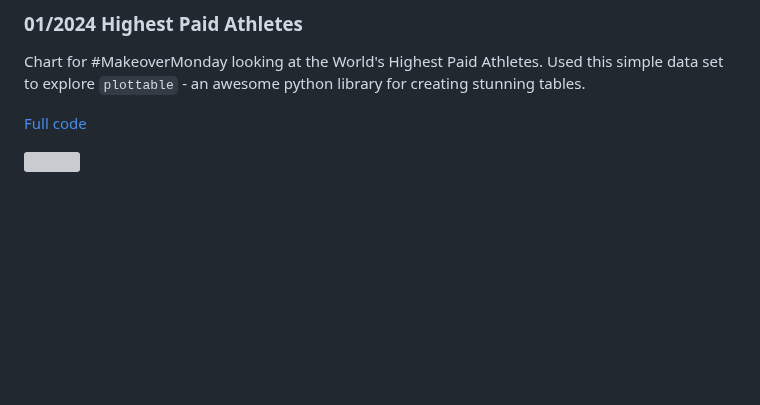
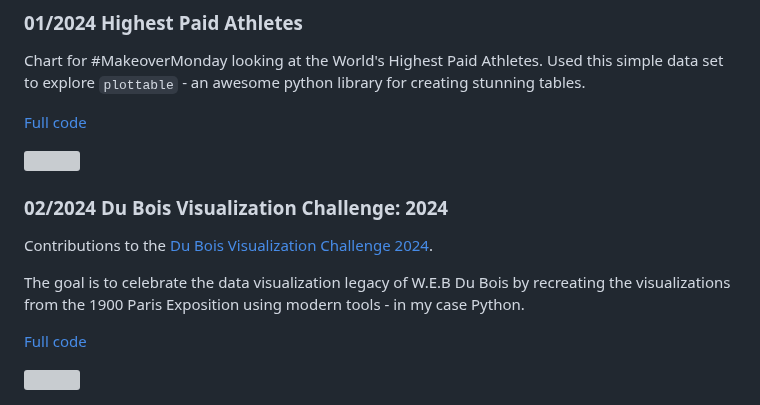
Before and after one commit to Lisa-Ho/small-data-projects, a Markdown page: README.md, the part around the change. Rendered like a GitHub page; blank space fills up the shorter version; grey boxes are pictures that could not be loaded.

```diff
--- a/README.md
+++ b/README.md
@@ -169,3 +169,14 @@ Chart for #MakeoverMonday looking at the World's Highest Paid Athletes. Used thi
 [Full code](https://github.com/Lisa-Ho/small-data-projects/blob/main/2024/2401-highest-paid-athletes/highest-paid-athletes.ipynb)
 
 <img src="https://github.com/Lisa-Ho/small-data-projects/assets/50448656/7c55b18f-84ab-449b-83bc-2ce29d4ee43c" width="500">
+
+
+### 02/2024 Du Bois Visualization Challenge: 2024
+
+Contributions to the [Du Bois Visualization Challenge 2024](https://github.com/ajstarks/dubois-data-portraits/tree/master/challenge/2024).
+
+The goal is to celebrate the data visualization legacy of W.E.B Du Bois by recreating the visualizations from the 1900 Paris Exposition using modern tools - in my case Python.
+
+[Full code](https://github.com/Lisa-Ho/small-data-projects/blob/main/2024/2402-dubois-challenge/dubois-challenge.ipynb)
+
+<img src="https://github.com/Lisa-Ho/small-data-projects/assets/50448656/b8902f90-a90c-49e7-8813-b893e58c3ae5" width="300">
```
